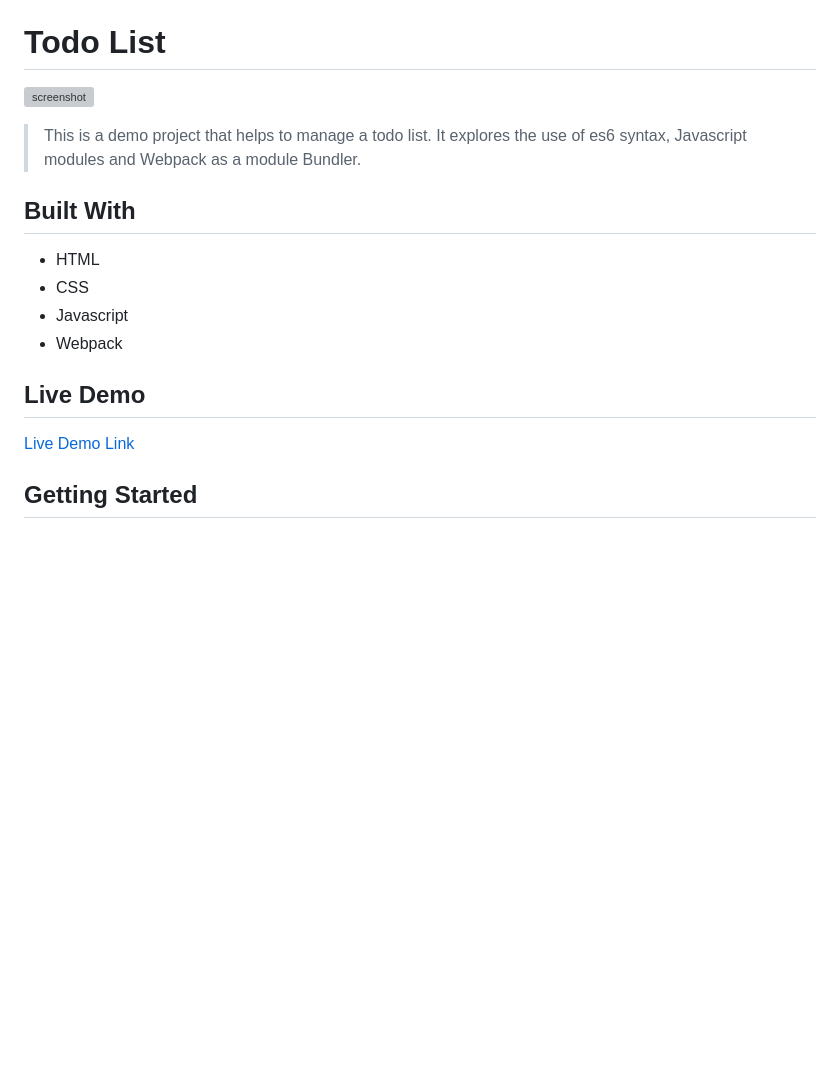
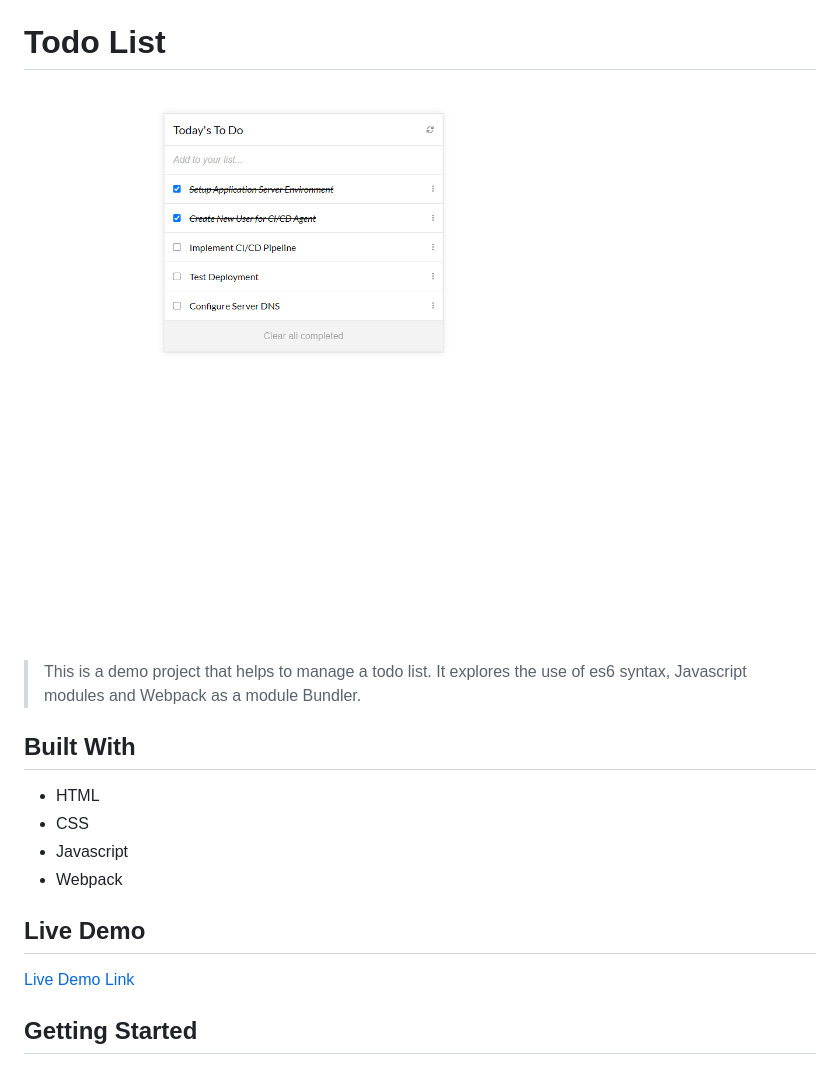
Before and after one commit to joshuaivie/MD2-Todo-List, a Markdown page: README.md, the part around the change printed below. Drawn GitHub-style; pictures changed too: src/images/screenshot.png (added); blank space fills up the shorter version; grey boxes are pictures that could not be loaded.

```diff
--- a/README.md
+++ b/README.md
@@ -2,7 +2,7 @@
 
 # Todo List
 
-![screenshot]()
+![screenshot](./src/images/screenshot.png)
 
 > This is a demo project that helps to manage a todo list. It explores the use of es6 syntax, Javascript modules and Webpack as a module Bundler.
 
```
Also changed, not shown: other parts of README.md (+1 -1 lines), 9 other files.
